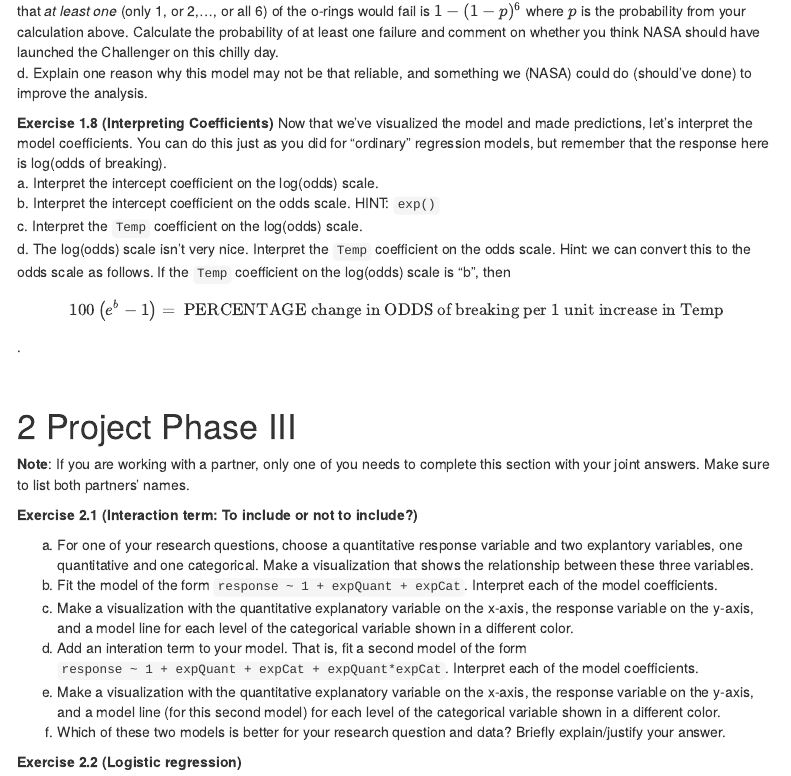
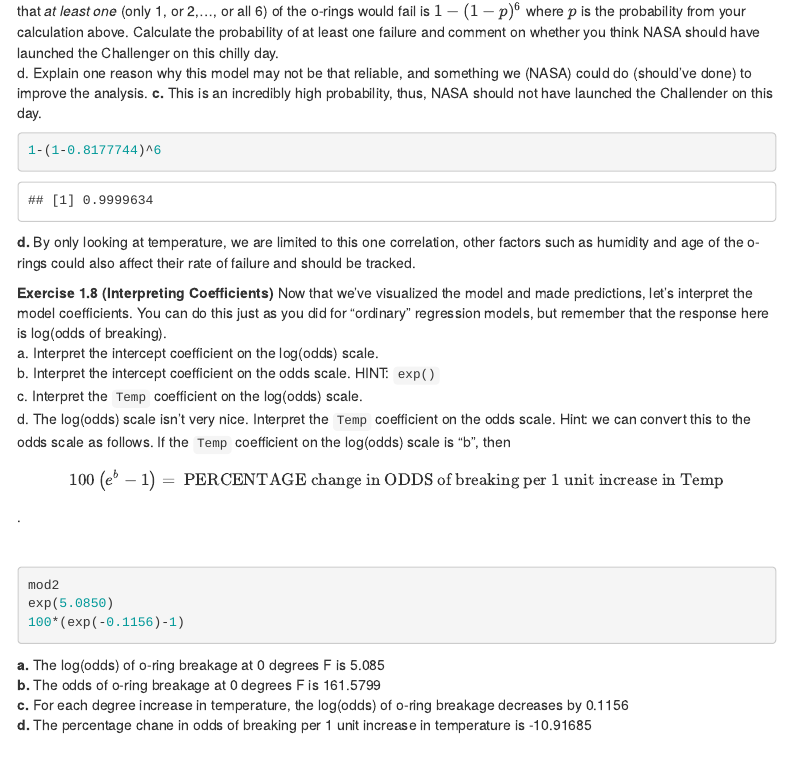
Before and after one commit to nicolehiggins/IntroStats, an R Markdown document (HW4.Rmd): the page in a window 1100 px wide, from 3320 px down before the commit and from 3350 px down after it, so that both start at the same text. Rendered offline with R 4.5, knitr and Pandoc, with nearby package versions; some code elsewhere in the file could not run offline; menus at the side of the page are left out.

Commit message:
HW4 done up to project

````diff
--- a/HW4.Rmd
+++ b/HW4.Rmd
@@ -214,7 +214,11 @@ ggplot(oring, aes(x=Temp, y=Broken)) +
 
 \noindent c. The Challenger had 6 o-rings.  The failure of *any* of these would've compromised the shuttle.  The predicted probability that *at least one* (only 1, or 2,..., or all 6) of the o-rings would fail is $1 - (1-p)^6$ where $p$ is the probability from your calculation above. Calculate the probability of at least one failure and comment on whether you think NASA should have launched the Challenger on this chilly day.
 d. Explain one reason why this model may not be that reliable, and something we (NASA) could do (should've done) to improve the analysis.
-
+**c.** This is an incredibly high probability, thus, NASA should not have launched the Challender on this day.
+```{r}
+1-(1-0.8177744)^6
+```
+**d.** By only looking at temperature, we are limited to this one correlation, other factors such as humidity and age of the o-rings could also affect their rate of failure and should be tracked.
 
 ```{exercise, name="Interpreting Coefficients"}
 
@@ -227,6 +231,15 @@ d. The log(odds) scale isn't very nice.  Interpret the `Temp` coefficient on the
 ```
 
 \
+```{r, eval=FALSE}
+mod2
+exp(5.0850)
+100*(exp(-0.1156)-1)
+```
+**a.** The log(odds) of o-ring breakage at 0 degrees F is 5.085
+**b.** The odds of o-ring breakage at 0 degrees F is 161.5799
+**c.** For each degree increase in temperature, the log(odds) of o-ring breakage decreases by 0.1156
+**d.** The percentage chane in odds of breaking per 1 unit increase in temperature is -10.91685
 
 # Project Phase III
 
````
Also changed, not shown: HW4.html (added), HW4.Rmd (4 more changed lines).
